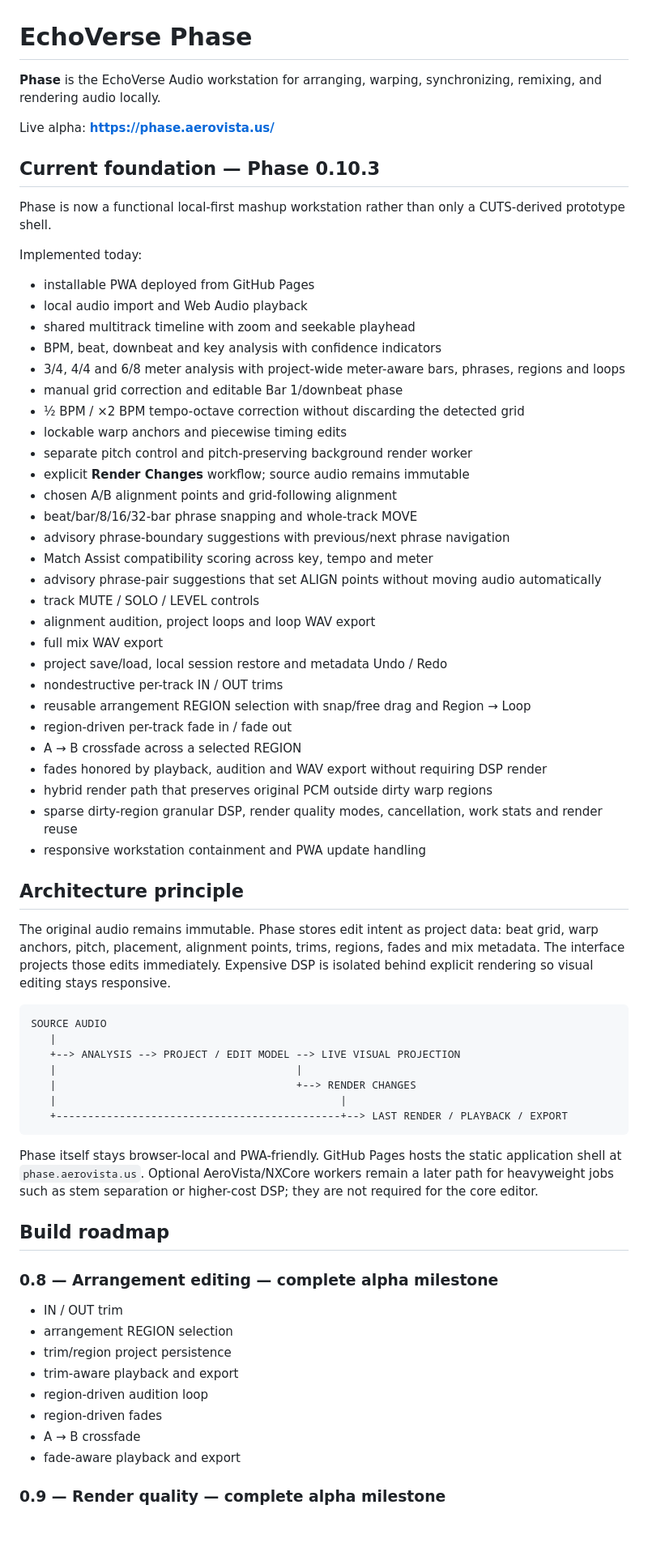
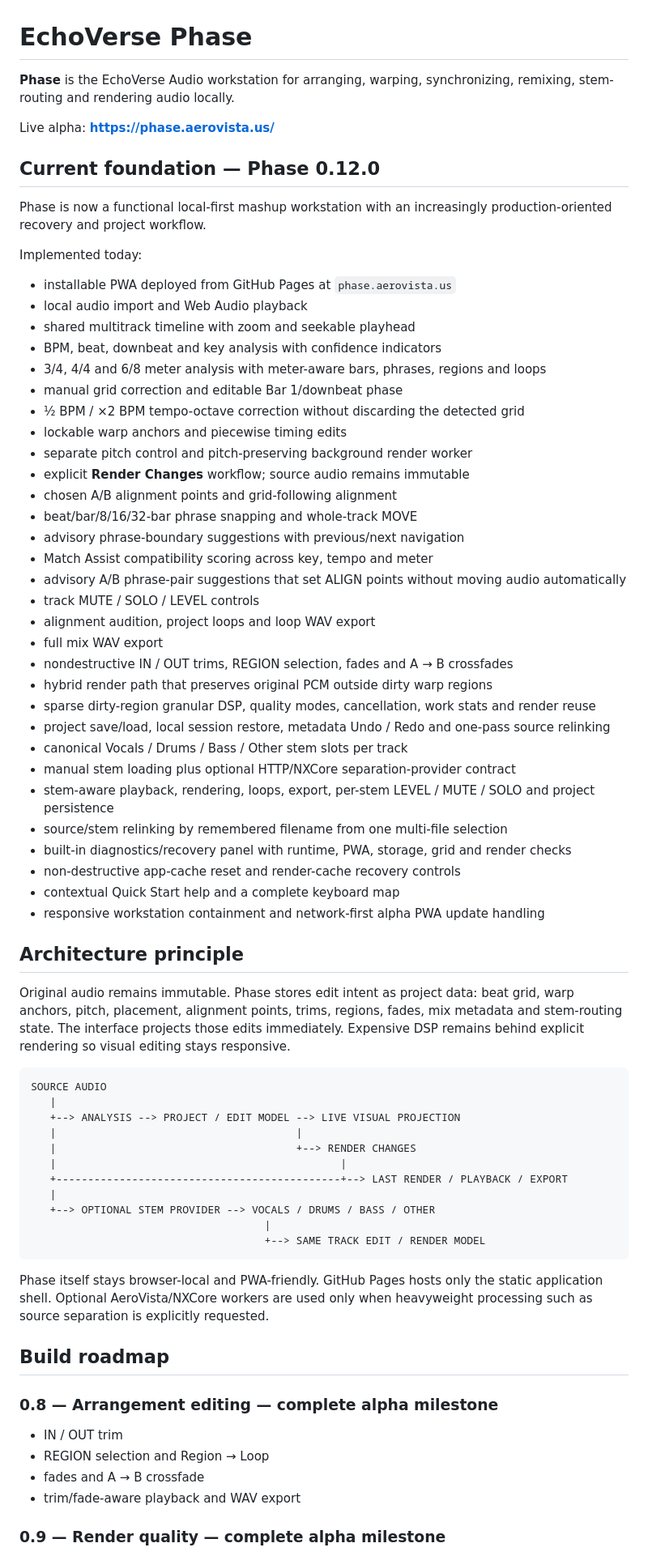
Before and after one commit to aerovista-us/phase, a Markdown page: README.md, the part around one of its changes. Shown at 81% size. GitHub-like rendering; blank space fills up the shorter version.

Commit message:
Update Phase roadmap through 0.12.0

````diff
--- a/README.md
+++ b/README.md
@@ -1,20 +1,20 @@
 # EchoVerse Phase
 
-**Phase** is the EchoVerse Audio workstation for arranging, warping, synchronizing, remixing, and rendering audio locally.
+**Phase** is the EchoVerse Audio workstation for arranging, warping, synchronizing, remixing, stem-routing and rendering audio locally.
 
 Live alpha: **https://phase.aerovista.us/**
 
-## Current foundation — Phase 0.10.3
+## Current foundation — Phase 0.12.0
 
-Phase is now a functional local-first mashup workstation rather than only a CUTS-derived prototype shell.
+Phase is now a functional local-first mashup workstation with an increasingly production-oriented recovery and project workflow.
 
 Implemented today:
 
-- installable PWA deployed from GitHub Pages
+- installable PWA deployed from GitHub Pages at `phase.aerovista.us`
 - local audio import and Web Audio playback
 - shared multitrack timeline with zoom and seekable playhead
 - BPM, beat, downbeat and key analysis with confidence indicators
-- 3/4, 4/4 and 6/8 meter analysis with project-wide meter-aware bars, phrases, regions and loops
+- 3/4, 4/4 and 6/8 meter analysis with meter-aware bars, phrases, regions and loops
 - manual grid correction and editable Bar 1/downbeat phase
 - ½ BPM / ×2 BPM tempo-octave correction without discarding the detected grid
 - lockable warp anchors and piecewise timing edits
@@ -22,25 +22,28 @@ Implemented today:
 - explicit **Render Changes** workflow; source audio remains immutable
 - chosen A/B alignment points and grid-following alignment
 - beat/bar/8/16/32-bar phrase snapping and whole-track MOVE
-- advisory phrase-boundary suggestions with previous/next phrase navigation
+- advisory phrase-boundary suggestions with previous/next navigation
 - Match Assist compatibility scoring across key, tempo and meter
-- advisory phrase-pair suggestions that set ALIGN points without moving audio automatically
+- advisory A/B phrase-pair suggestions that set ALIGN points without moving audio automatically
 - track MUTE / SOLO / LEVEL controls
 - alignment audition, project loops and loop WAV export
 - full mix WAV export
-- project save/load, local session restore and metadata Undo / Redo
-- nondestructive per-track IN / OUT trims
-- reusable arrangement REGION selection with snap/free drag and Region → Loop
-- region-driven per-track fade in / fade out
-- A → B crossfade across a selected REGION
-- fades honored by playback, audition and WAV export without requiring DSP render
+- nondestructive IN / OUT trims, REGION selection, fades and A → B crossfades
 - hybrid render path that preserves original PCM outside dirty warp regions
-- sparse dirty-region granular DSP, render quality modes, cancellation, work stats and render reuse
-- responsive workstation containment and PWA update handling
+- sparse dirty-region granular DSP, quality modes, cancellation, work stats and render reuse
+- project save/load, local session restore, metadata Undo / Redo and one-pass source relinking
+- canonical Vocals / Drums / Bass / Other stem slots per track
+- manual stem loading plus optional HTTP/NXCore separation-provider contract
+- stem-aware playback, rendering, loops, export, per-stem LEVEL / MUTE / SOLO and project persistence
+- source/stem relinking by remembered filename from one multi-file selection
+- built-in diagnostics/recovery panel with runtime, PWA, storage, grid and render checks
+- non-destructive app-cache reset and render-cache recovery controls
+- contextual Quick Start help and a complete keyboard map
+- responsive workstation containment and network-first alpha PWA update handling
 
 ## Architecture principle
 
-The original audio remains immutable. Phase stores edit intent as project data: beat grid, warp anchors, pitch, placement, alignment points, trims, regions, fades and mix metadata. The interface projects those edits immediately. Expensive DSP is isolated behind explicit rendering so visual editing stays responsive.
+Original audio remains immutable. Phase stores edit intent as project data: beat grid, warp anchors, pitch, placement, alignment points, trims, regions, fades, mix metadata and stem-routing state. The interface projects those edits immediately. Expensive DSP remains behind explicit rendering so visual editing stays responsive.
 
 ```text
 SOURCE AUDIO
@@ -50,22 +53,22 @@ SOURCE AUDIO
    |                                      +--> RENDER CHANGES
    |                                             |
    +---------------------------------------------+--> LAST RENDER / PLAYBACK / EXPORT
+   |
+   +--> OPTIONAL STEM PROVIDER --> VOCALS / DRUMS / BASS / OTHER
+                                     |
+                                     +--> SAME TRACK EDIT / RENDER MODEL
 ```
 
-Phase itself stays browser-local and PWA-friendly. GitHub Pages hosts the static application shell at `phase.aerovista.us`. Optional AeroVista/NXCore workers remain a later path for heavyweight jobs such as stem separation or higher-cost DSP; they are not required for the core editor.
+Phase itself stays browser-local and PWA-friendly. GitHub Pages hosts only the static application shell. Optional AeroVista/NXCore workers are used only when heavyweight processing such as source separation is explicitly requested.
 
 ## Build roadmap
 
 ### 0.8 — Arrangement editing — complete alpha milestone
 
 - IN / OUT trim
-- arrangement REGION selection
-- trim/region project persistence
-- trim-aware playback and export
-- region-driven audition loop
-- region-driven fades
-- A → B crossfade
-- fade-aware playback and export
+- REGION selection and Region → Loop
+- fades and A → B crossfade
+- trim/fade-aware playback and WAV export
 
 ### 0.9 — Render quality — complete alpha milestone
 
````
Also changed, not shown: other parts of README.md (+23 -14 lines).
